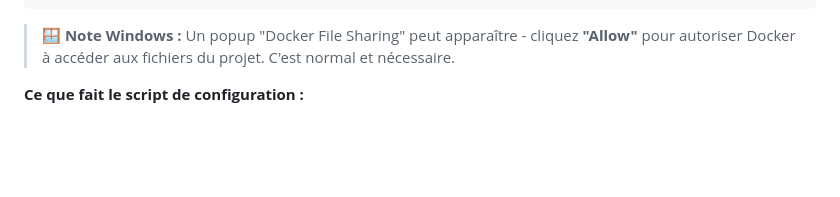
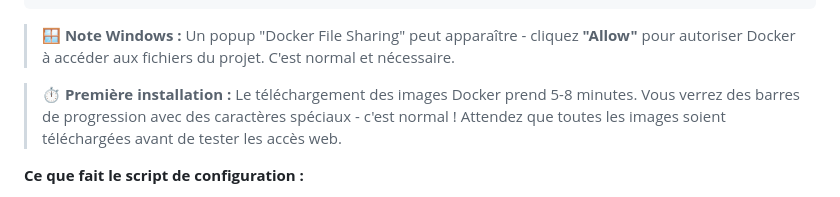
Before and after one commit to BelmonteLucas/Projet_Annuel, a Markdown page: README.md, the part around the change. Rendered like a GitHub page; blank space fills up the shorter version.

Commit message:
Amélioration README - Note sur l'attente première installation
- Ajout note explicative pour le téléchargement Docker (5-8 min)
- Clarification sur les barres de progression avec caractères spéciaux
- Instruction d'attendre avant de tester les accès web
- Validation complète environnement vierge réussie

````diff
--- a/README.md
+++ b/README.md
@@ -307,6 +307,8 @@ docker compose up -d --build
 ```
 
 > **🪟 Note Windows :** Un popup "Docker File Sharing" peut apparaître - cliquez **"Allow"** pour autoriser Docker à accéder aux fichiers du projet. C'est normal et nécessaire.
+
+> **⏱️ Première installation :** Le téléchargement des images Docker prend 5-8 minutes. Vous verrez des barres de progression avec des caractères spéciaux - c'est normal ! Attendez que toutes les images soient téléchargées avant de tester les accès web.
 
 **Ce que fait le script de configuration :**
 1. ✅ Crée le répertoire `secrets/` sécurisé
````
